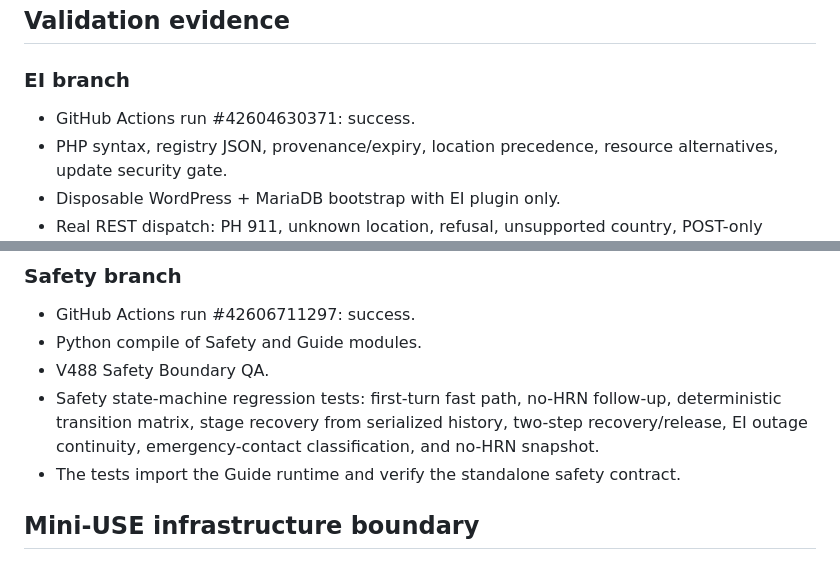
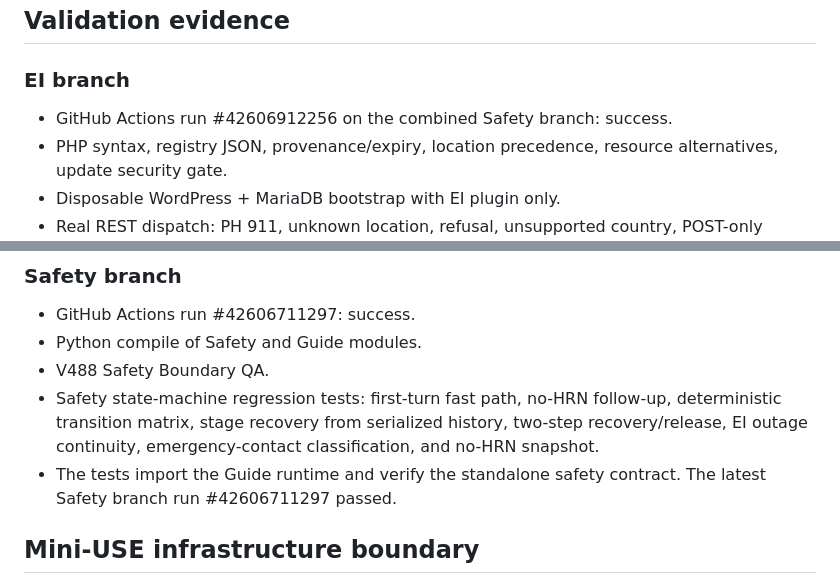
Before and after one commit to GeraldDaquila/living-archive-backend, a Markdown page: audits/standalone-emergency-safety-architecture-2026-11-09.md, 2 parts joined by grey strips. GitHub-like rendering.

Commit message:
Audit: record combined EI and Safety validation results

```diff
--- a/audits/standalone-emergency-safety-architecture-2026-11-09.md
+++ b/audits/standalone-emergency-safety-architecture-2026-11-09.md
@@ -38,7 +38,7 @@ The EI plugin is maintained separately on `ei/standalone-provenance-20261109` an
 
 ## Validation evidence
 ### EI branch
-- GitHub Actions run #42604630371: success.
+- GitHub Actions run #42606912256 on the combined Safety branch: success.
 - PHP syntax, registry JSON, provenance/expiry, location precedence, resource alternatives, update security gate.
 - Disposable WordPress + MariaDB bootstrap with EI plugin only.
 - Real REST dispatch: PH 911, unknown location, refusal, unsupported country, POST-only resolve route, status route, and strict visitor-content rejection.
@@ -48,7 +48,7 @@ The EI plugin is maintained separately on `ei/standalone-provenance-20261109` an
 - Python compile of Safety and Guide modules.
 - V488 Safety Boundary QA.
 - Safety state-machine regression tests: first-turn fast path, no-HRN follow-up, deterministic transition matrix, stage recovery from serialized history, two-step recovery/release, EI outage continuity, emergency-contact classification, and no-HRN snapshot.
-- The tests import the Guide runtime and verify the standalone safety contract.
+- The tests import the Guide runtime and verify the standalone safety contract. The latest Safety branch run #42606711297 passed.
 
 ## Mini-USE infrastructure boundary
 Mini-USE Workspace was inspected read-only. The existing Catalogue production, stewardship, and candidate services were not repurposed, reconfigured, redeployed, or replaced. No new Render service was created.
```
